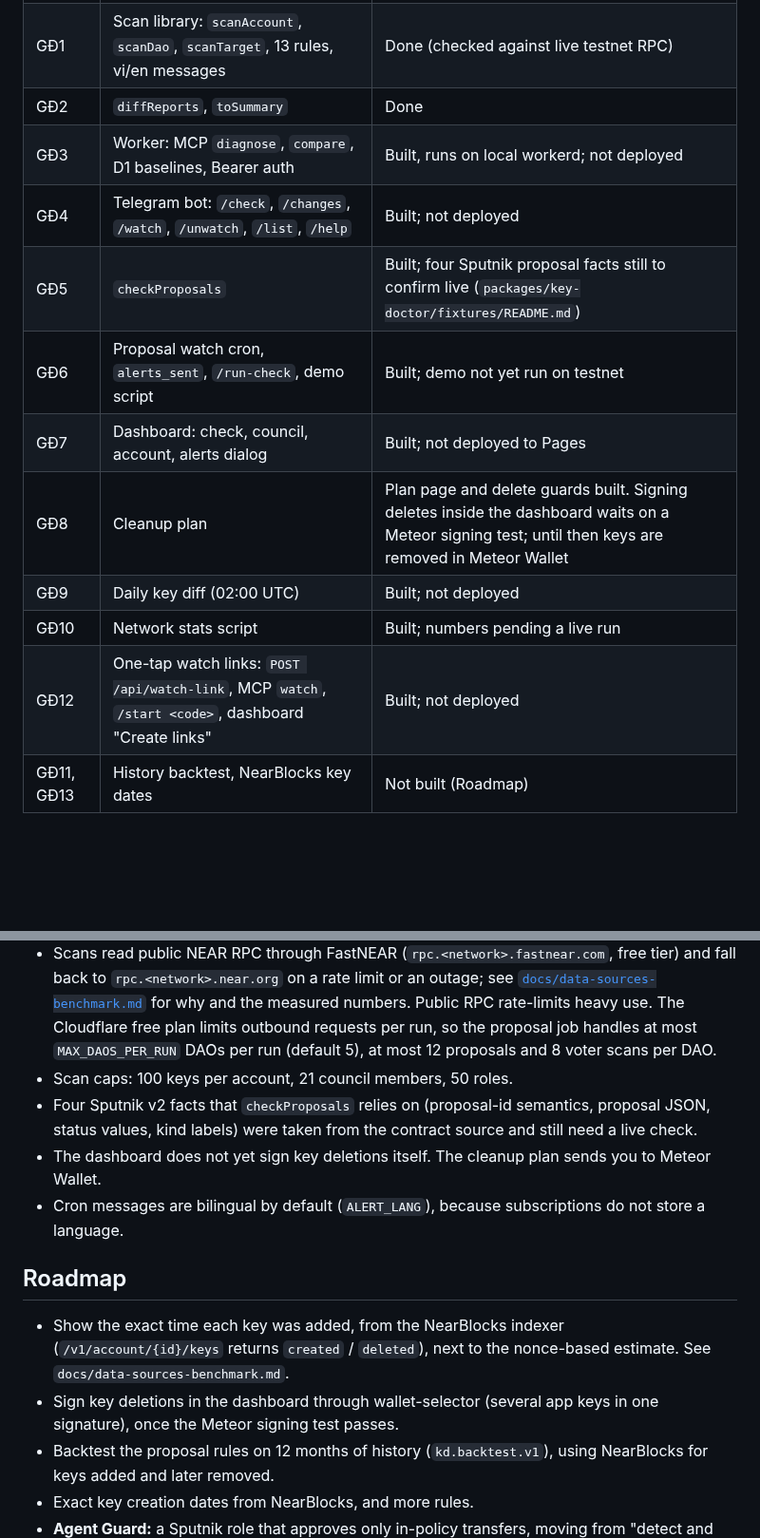
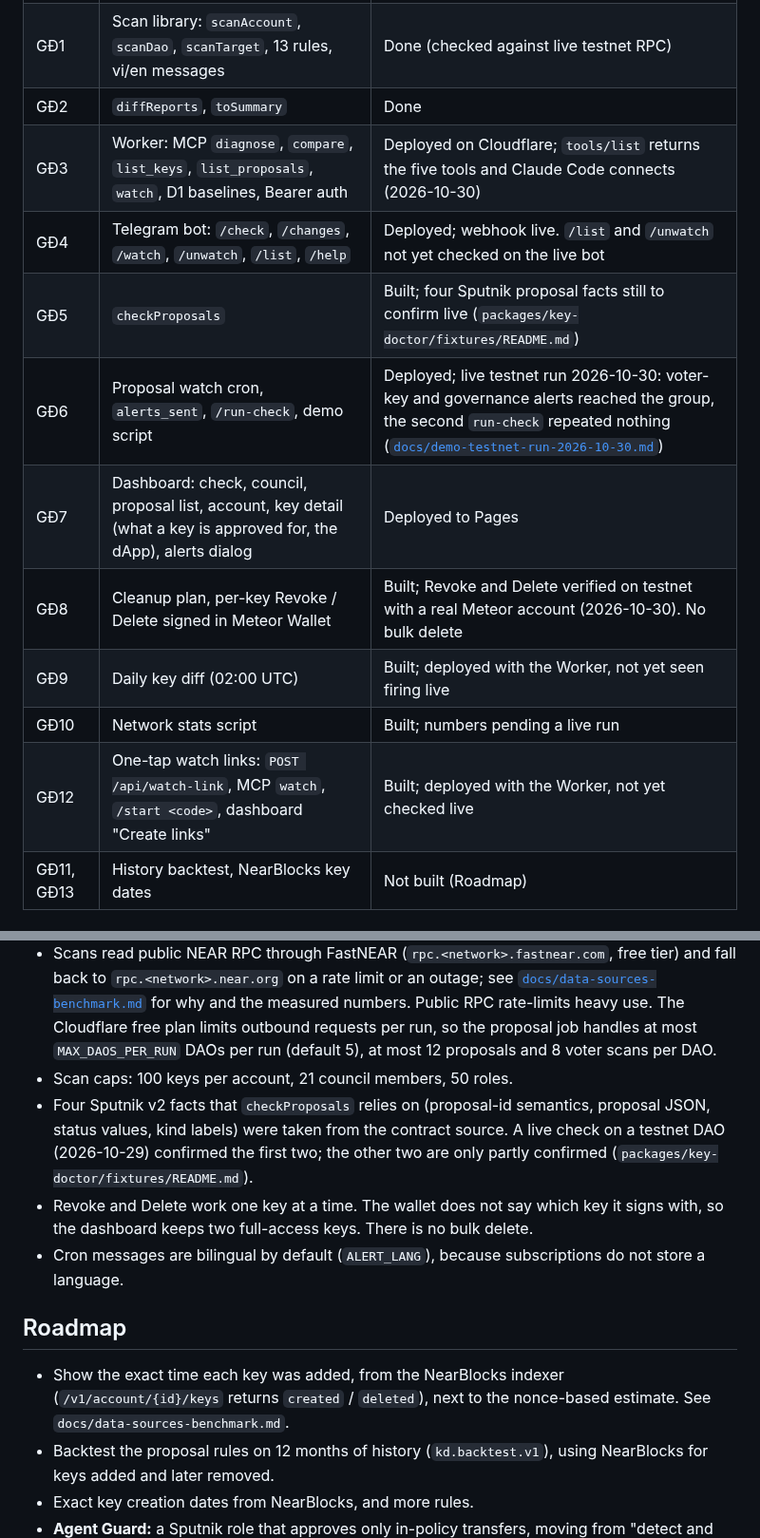
Before and after one commit to BLV-Labs/keydoctor, a Markdown page: README.md, 2 parts joined by grey strips. Shown at 95% size. Drawn GitHub-style; blank space fills up the shorter version.

Commit message:
docs: README status and test matrix match what is deployed
Co-Authored-By: Claude Sonnet 5.5 <noreply@anthropic.com>

```diff
--- a/README.md
+++ b/README.md
@@ -104,15 +104,15 @@ Requires Node.js 22.18+ and pnpm 10. `corepack enable` installs the pnpm version
 | GĐ0 | pnpm monorepo, data contracts (`packages/key-doctor/src/types.ts`), fixtures | Done |
 | GĐ1 | Scan library: `scanAccount`, `scanDao`, `scanTarget`, 13 rules, vi/en messages | Done (checked against live testnet RPC) |
 | GĐ2 | `diffReports`, `toSummary` | Done |
-| GĐ3 | Worker: MCP `diagnose`, `compare`, D1 baselines, Bearer auth | Built, runs on local workerd; not deployed |
-| GĐ4 | Telegram bot: `/check`, `/changes`, `/watch`, `/unwatch`, `/list`, `/help` | Built; not deployed |
+| GĐ3 | Worker: MCP `diagnose`, `compare`, `list_keys`, `list_proposals`, `watch`, D1 baselines, Bearer auth | Deployed on Cloudflare; `tools/list` returns the five tools and Claude Code connects (2026-10-30) |
+| GĐ4 | Telegram bot: `/check`, `/changes`, `/watch`, `/unwatch`, `/list`, `/help` | Deployed; webhook live. `/list` and `/unwatch` not yet checked on the live bot |
 | GĐ5 | `checkProposals` | Built; four Sputnik proposal facts still to confirm live (`packages/key-doctor/fixtures/README.md`) |
-| GĐ6 | Proposal watch cron, `alerts_sent`, `/run-check`, demo script | Built; demo not yet run on testnet |
-| GĐ7 | Dashboard: check, council, account, alerts dialog | Built; not deployed to Pages |
-| GĐ8 | Cleanup plan | Plan page and delete guards built. Signing deletes inside the dashboard waits on a Meteor signing test; until then keys are removed in Meteor Wallet |
-| GĐ9 | Daily key diff (02:00 UTC) | Built; not deployed |
+| GĐ6 | Proposal watch cron, `alerts_sent`, `/run-check`, demo script | Deployed; live testnet run 2026-10-30: voter-key and governance alerts reached the group, the second `run-check` repeated nothing ([`docs/demo-testnet-run-2026-10-30.md`](docs/demo-testnet-run-2026-10-30.md)) |
+| GĐ7 | Dashboard: check, council, proposal list, account, key detail (what a key is approved for, the dApp), alerts dialog | Deployed to Pages |
+| GĐ8 | Cleanup plan, per-key Revoke / Delete signed in Meteor Wallet | Built; Revoke and Delete verified on testnet with a real Meteor account (2026-10-30). No bulk delete |
+| GĐ9 | Daily key diff (02:00 UTC) | Built; deployed with the Worker, not yet seen firing live |
 | GĐ10 | Network stats script | Built; numbers pending a live run |
-| GĐ12 | One-tap watch links: `POST /api/watch-link`, MCP `watch`, `/start <code>`, dashboard "Create links" | Built; not deployed |
+| GĐ12 | One-tap watch links: `POST /api/watch-link`, MCP `watch`, `/start <code>`, dashboard "Create links" | Built; deployed with the Worker, not yet checked live |
 | GĐ11, GĐ13 | History backtest, NearBlocks key dates | Not built (Roadmap) |
 
 ## How it works
@@ -169,14 +169,13 @@ On post-quantum keys: no quantum computer breaks these keys today. The reason to
 - A key added and then removed between two scans is not seen. Key age is an estimate from the nonce and a 1.2 s block time.
 - Scans read public NEAR RPC through FastNEAR (`rpc.<network>.fastnear.com`, free tier) and fall back to `rpc.<network>.near.org` on a rate limit or an outage; see [`docs/data-sources-benchmark.md`](docs/data-sources-benchmark.md) for why and the measured numbers. Public RPC rate-limits heavy use. The Cloudflare free plan limits outbound requests per run, so the proposal job handles at most `MAX_DAOS_PER_RUN` DAOs per run (default 5), at most 12 proposals and 8 voter scans per DAO.
 - Scan caps: 100 keys per account, 21 council members, 50 roles.
-- Four Sputnik v2 facts that `checkProposals` relies on (proposal-id semantics, proposal JSON, status values, kind labels) were taken from the contract source and still need a live check.
-- The dashboard does not yet sign key deletions itself. The cleanup plan sends you to Meteor Wallet.
+- Four Sputnik v2 facts that `checkProposals` relies on (proposal-id semantics, proposal JSON, status values, kind labels) were taken from the contract source. A live check on a testnet DAO (2026-10-29) confirmed the first two; the other two are only partly confirmed (`packages/key-doctor/fixtures/README.md`).
+- Revoke and Delete work one key at a time. The wallet does not say which key it signs with, so the dashboard keeps two full-access keys. There is no bulk delete.
 - Cron messages are bilingual by default (`ALERT_LANG`), because subscriptions do not store a language.
 
 ## Roadmap
 
 - Show the exact time each key was added, from the NearBlocks indexer (`/v1/account/{id}/keys` returns `created` / `deleted`), next to the nonce-based estimate. See `docs/data-sources-benchmark.md`.
-- Sign key deletions in the dashboard through wallet-selector (several app keys in one signature), once the Meteor signing test passes.
 - Backtest the proposal rules on 12 months of history (`kd.backtest.v1`), using NearBlocks for keys added and later removed.
 - Exact key creation dates from NearBlocks, and more rules.
 - **Agent Guard:** a Sputnik role that approves only in-policy transfers, moving from "detect and warn" to "block".
```
Also changed, not shown: docs/TEST_MATRIX.md (+3 -3 lines).
